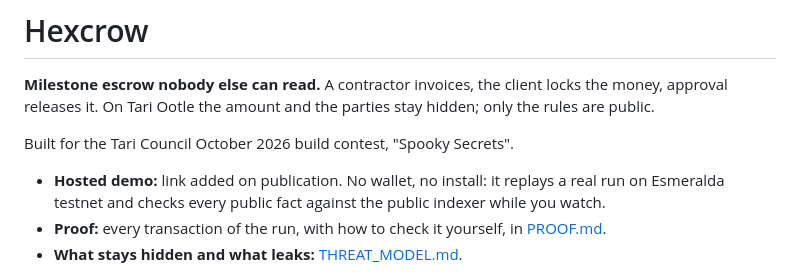
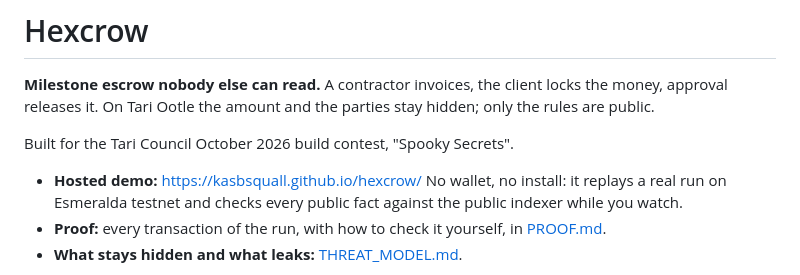
Before and after one commit to kasbsquall/hexcrow, a Markdown page: README.md, the part around the change. GitHub-like rendering.

Commit message:
docs: link the hosted demo
Co-Authored-By: Claude Opus 5.5 <noreply@anthropic.com>

```diff
--- a/README.md
+++ b/README.md
@@ -4,7 +4,7 @@
 
 Built for the Tari Council October 2026 build contest, "Spooky Secrets".
 
-- **Hosted demo:** link added on publication. No wallet, no install: it replays a real run on Esmeralda testnet and checks every public fact against the public indexer while you watch.
+- **Hosted demo:** https://kasbsquall.github.io/hexcrow/ No wallet, no install: it replays a real run on Esmeralda testnet and checks every public fact against the public indexer while you watch.
 - **Proof:** every transaction of the run, with how to check it yourself, in [PROOF.md](PROOF.md).
 - **What stays hidden and what leaks:** [THREAT_MODEL.md](THREAT_MODEL.md).
 
```
